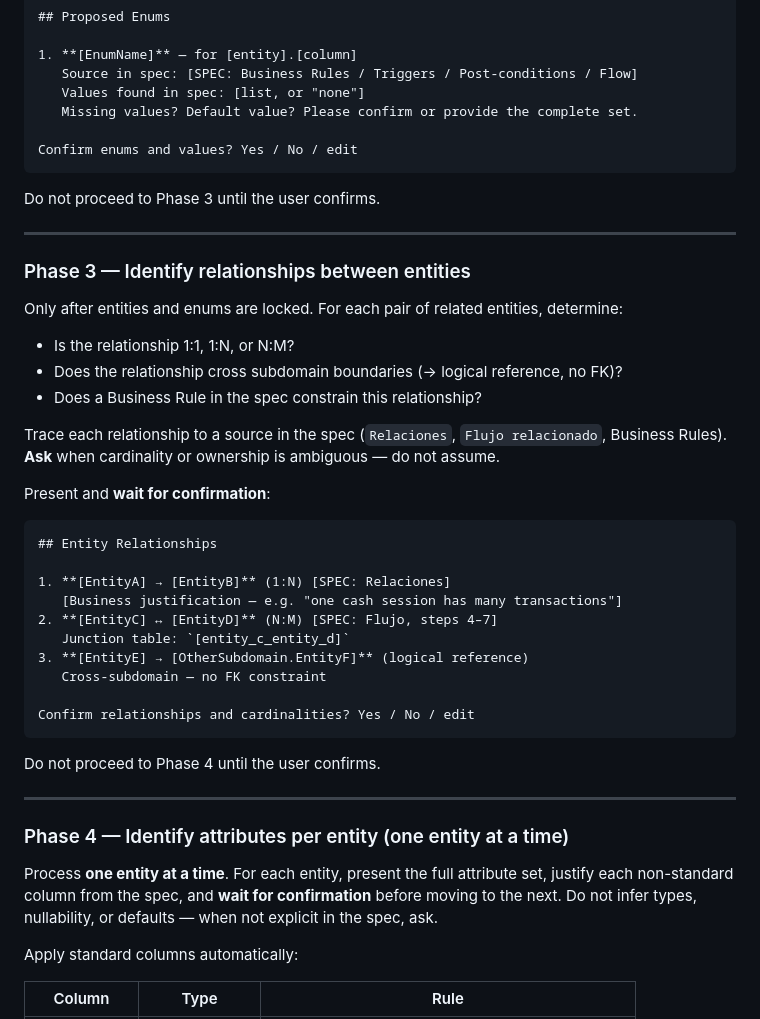
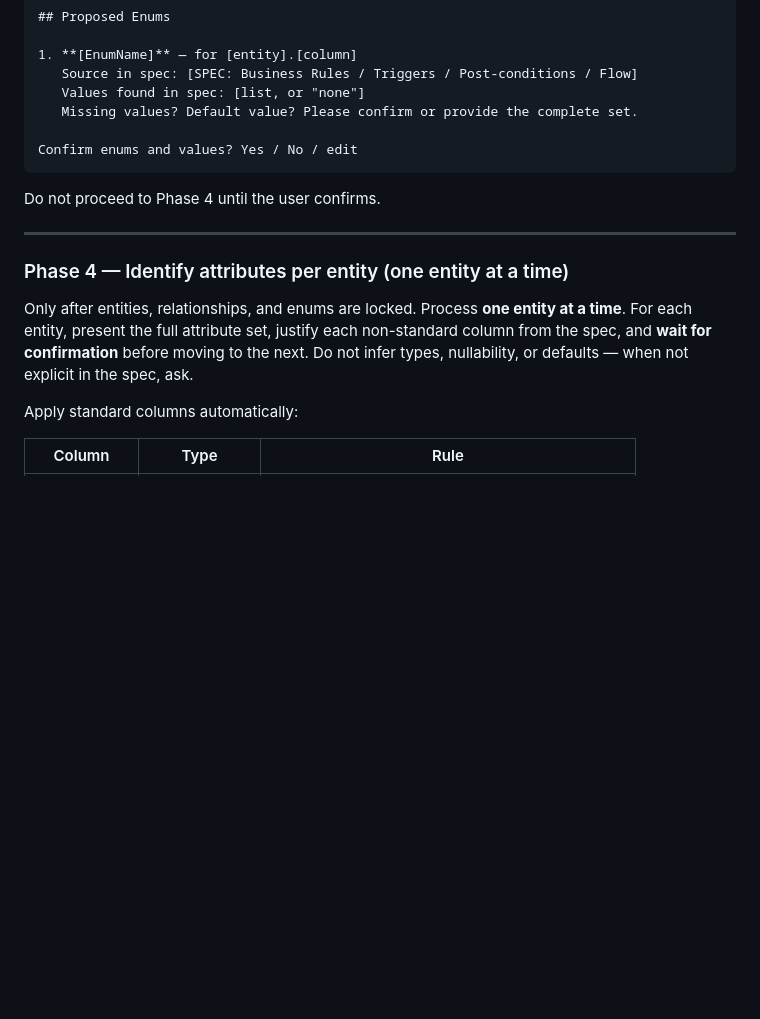
Before and after one commit to opscale-co/skills, a Markdown page: skills/opscale-dbml/SKILL.md, the part around one of its changes. Drawn GitHub-style; blank space fills up the shorter version.

````diff
--- a/skills/opscale-dbml/SKILL.md
+++ b/skills/opscale-dbml/SKILL.md
@@ -157,42 +191,13 @@ Present per enum and **wait for confirmation**:
 Confirm enums and values? Yes / No / edit
 ```
 
-Do not proceed to Phase 3 until the user confirms.
-
----
-
-### Phase 3 — Identify relationships between entities
-
-Only after entities and enums are locked. For each pair of related entities, determine:
-
-- Is the relationship 1:1, 1:N, or N:M?
-- Does the relationship cross subdomain boundaries (→ logical reference, no FK)?
-- Does a Business Rule in the spec constrain this relationship?
-
-Trace each relationship to a source in the spec (`Relaciones`, `Flujo relacionado`, Business Rules). **Ask** when cardinality or ownership is ambiguous — do not assume.
-
-Present and **wait for confirmation**:
-
-```
-## Entity Relationships
-
-1. **[EntityA] → [EntityB]** (1:N) [SPEC: Relaciones]
-   [Business justification — e.g. "one cash session has many transactions"]
-2. **[EntityC] ↔ [EntityD]** (N:M) [SPEC: Flujo, steps 4–7]
-   Junction table: `[entity_c_entity_d]`
-3. **[EntityE] → [OtherSubdomain.EntityF]** (logical reference)
-   Cross-subdomain — no FK constraint
-
-Confirm relationships and cardinalities? Yes / No / edit
-```
-
 Do not proceed to Phase 4 until the user confirms.
 
 ---
 
 ### Phase 4 — Identify attributes per entity (one entity at a time)
 
-Process **one entity at a time**. For each entity, present the full attribute set, justify each non-standard column from the spec, and **wait for confirmation** before moving to the next. Do not infer types, nullability, or defaults — when not explicit in the spec, ask.
+Only after entities, relationships, and enums are locked. Process **one entity at a time**. For each entity, present the full attribute set, justify each non-standard column from the spec, and **wait for confirmation** before moving to the next. Do not infer types, nullability, or defaults — when not explicit in the spec, ask.
 
 Apply standard columns automatically:
 
````
Also changed, not shown: other parts of skills/opscale-dbml/SKILL.md (+66 -40 lines).
